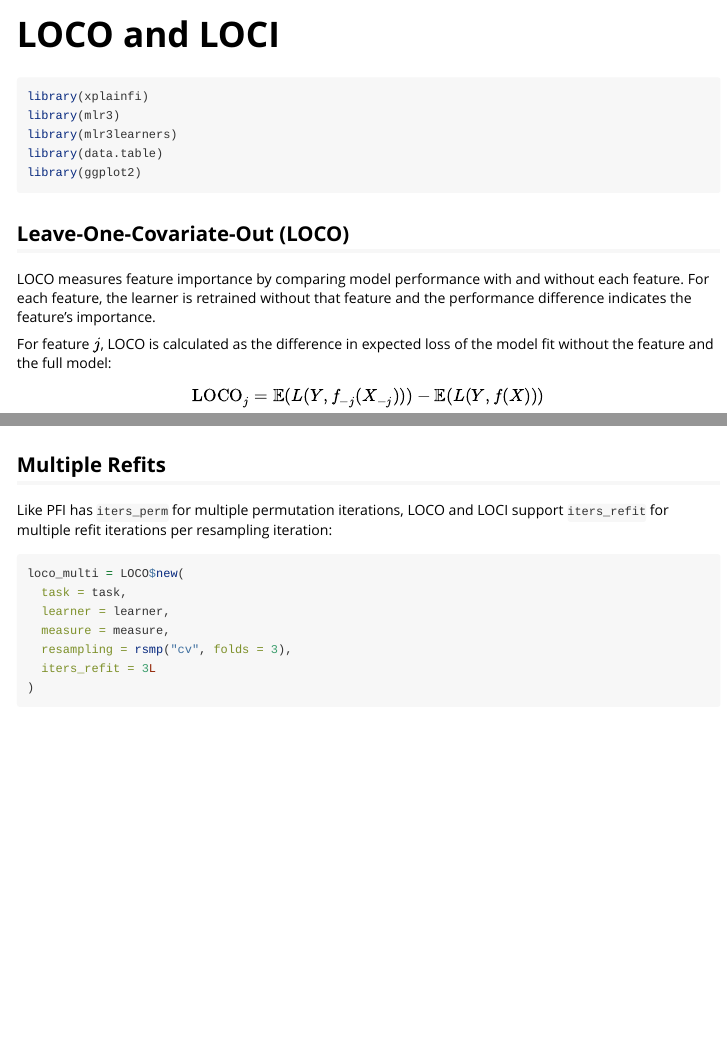
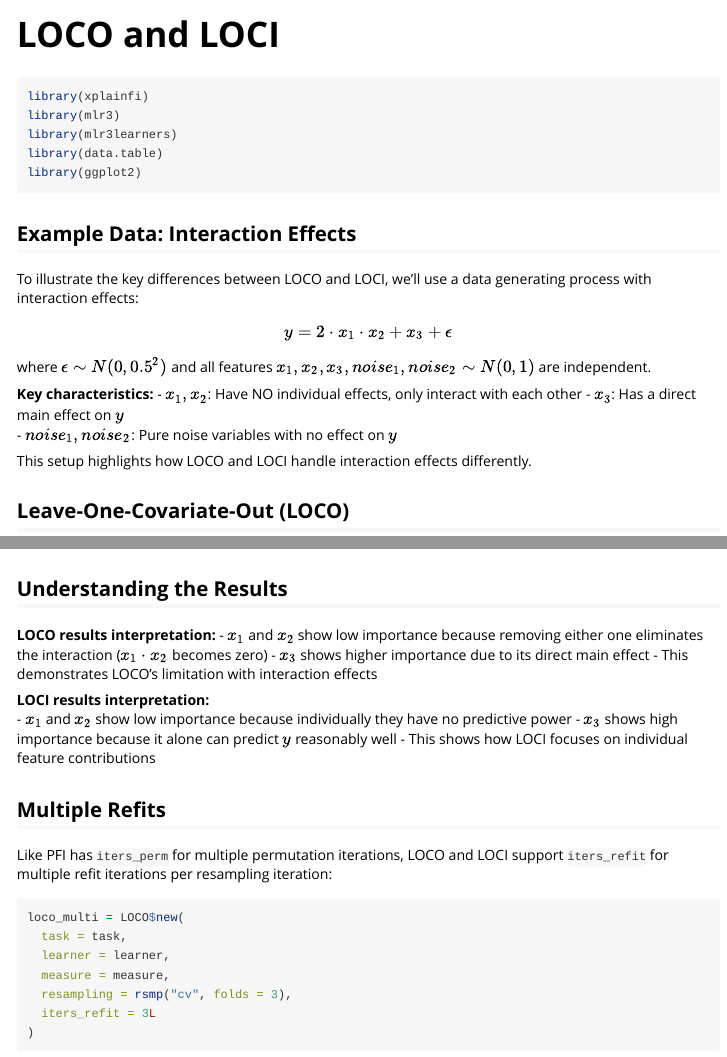
Before and after one commit to jemus42/xplainfi, an R Markdown document (vignettes/loco-loci.Rmd): the page in a window 1100 px wide, from its top, and a second part further down, joined at a grey line. Rendered offline with R 4.5, knitr and Pandoc, with nearby package versions; some code elsewhere in the file could not run offline.

Commit message:
Make vignette more illustrative

````diff
--- a/vignettes/loco-loci.Rmd
+++ b/vignettes/loco-loci.Rmd
@@ -27,6 +27,21 @@ library(data.table)
 library(ggplot2)
 ```
 
+## Example Data: Interaction Effects
+
+To illustrate the key differences between LOCO and LOCI, we'll use a data generating process with interaction effects:
+
+$$y = 2 \cdot x_1 \cdot x_2 + x_3 + \epsilon$$
+
+where $\epsilon \sim N(0, 0.5^2)$ and all features $x_1, x_2, x_3, noise_1, noise_2 \sim N(0,1)$ are independent.
+
+**Key characteristics:**
+- **$x_1, x_2$**: Have NO individual effects, only interact with each other
+- **$x_3$**: Has a direct main effect on $y$
+- **$noise_1, noise_2$**: Pure noise variables with no effect on $y$
+
+This setup highlights how LOCO and LOCI handle interaction effects differently.
+
 ## Leave-One-Covariate-Out (LOCO)
 
 LOCO measures feature importance by comparing model performance with and without each feature. For each feature, the learner is retrained without that feature and the performance difference indicates the feature's importance.
@@ -69,6 +84,18 @@ loci <- LOCI$new(
 
 loci$compute()
 ```
+
+## Understanding the Results
+
+**LOCO results interpretation:**
+- $x_1$ and $x_2$ show low importance because removing either one eliminates the interaction ($x_1 \cdot x_2$ becomes zero)
+- $x_3$ shows higher importance due to its direct main effect
+- This demonstrates LOCO's limitation with interaction effects
+
+**LOCI results interpretation:**
+- $x_1$ and $x_2$ show low importance because individually they have no predictive power
+- $x_3$ shows high importance because it alone can predict $y$ reasonably well
+- This shows how LOCI focuses on individual feature contributions
 
 ## Multiple Refits
 
````
Also changed, not shown: vignettes/loco-loci.Rmd (27 more changed lines).
